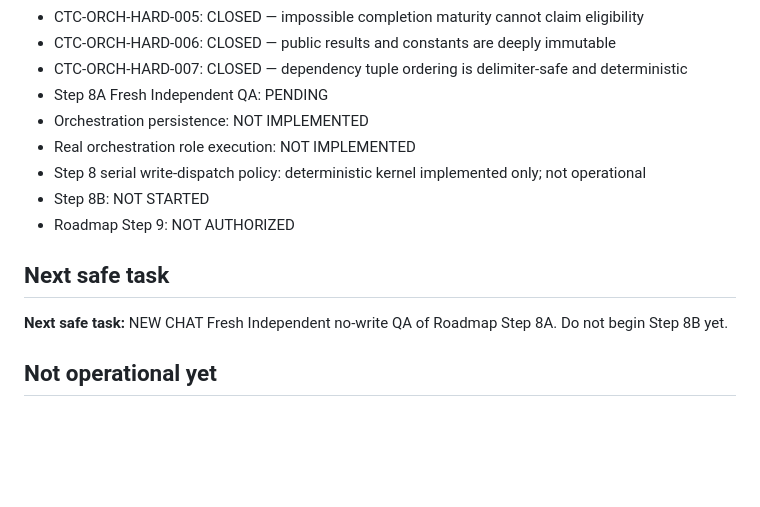
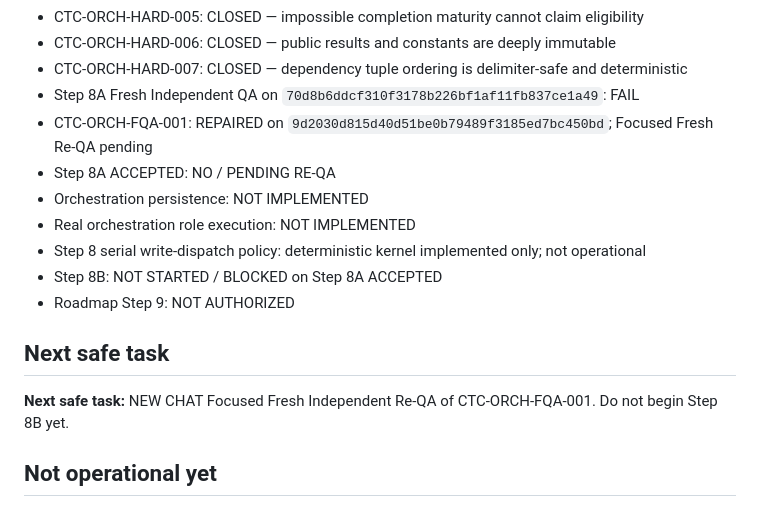
Before and after one commit to jianghanlin1998/panvis-codex-console, a Markdown page: CURRENT_STATE.md, the part around the change. Rendered like a GitHub page; blank space fills up the shorter version.

Commit message:
Reconcile Step 8A repair state

```diff
--- a/CURRENT_STATE.md
+++ b/CURRENT_STATE.md
@@ -345,15 +345,17 @@ Purpose: compact operational index only. Repository and exact-SHA evidence outra
 - CTC-ORCH-HARD-005: CLOSED — impossible completion maturity cannot claim eligibility
 - CTC-ORCH-HARD-006: CLOSED — public results and constants are deeply immutable
 - CTC-ORCH-HARD-007: CLOSED — dependency tuple ordering is delimiter-safe and deterministic
-- Step 8A Fresh Independent QA: PENDING
+- Step 8A Fresh Independent QA on `70d8b6ddcf310f3178b226bf1af11fb837ce1a49`: FAIL
+- CTC-ORCH-FQA-001: REPAIRED on `9d2030d815d40d51be0b79489f3185ed7bc450bd`; Focused Fresh Re-QA pending
+- Step 8A ACCEPTED: NO / PENDING RE-QA
 - Orchestration persistence: NOT IMPLEMENTED
 - Real orchestration role execution: NOT IMPLEMENTED
 - Step 8 serial write-dispatch policy: deterministic kernel implemented only; not operational
-- Step 8B: NOT STARTED
+- Step 8B: NOT STARTED / BLOCKED on Step 8A ACCEPTED
 - Roadmap Step 9: NOT AUTHORIZED
 
 ## Next safe task
-**Next safe task:** NEW CHAT Fresh Independent no-write QA of Roadmap Step 8A. Do not begin Step 8B yet.
+**Next safe task:** NEW CHAT Focused Fresh Independent Re-QA of CTC-ORCH-FQA-001. Do not begin Step 8B yet.
 
 ## Not operational yet
 - browser Console UI
```
